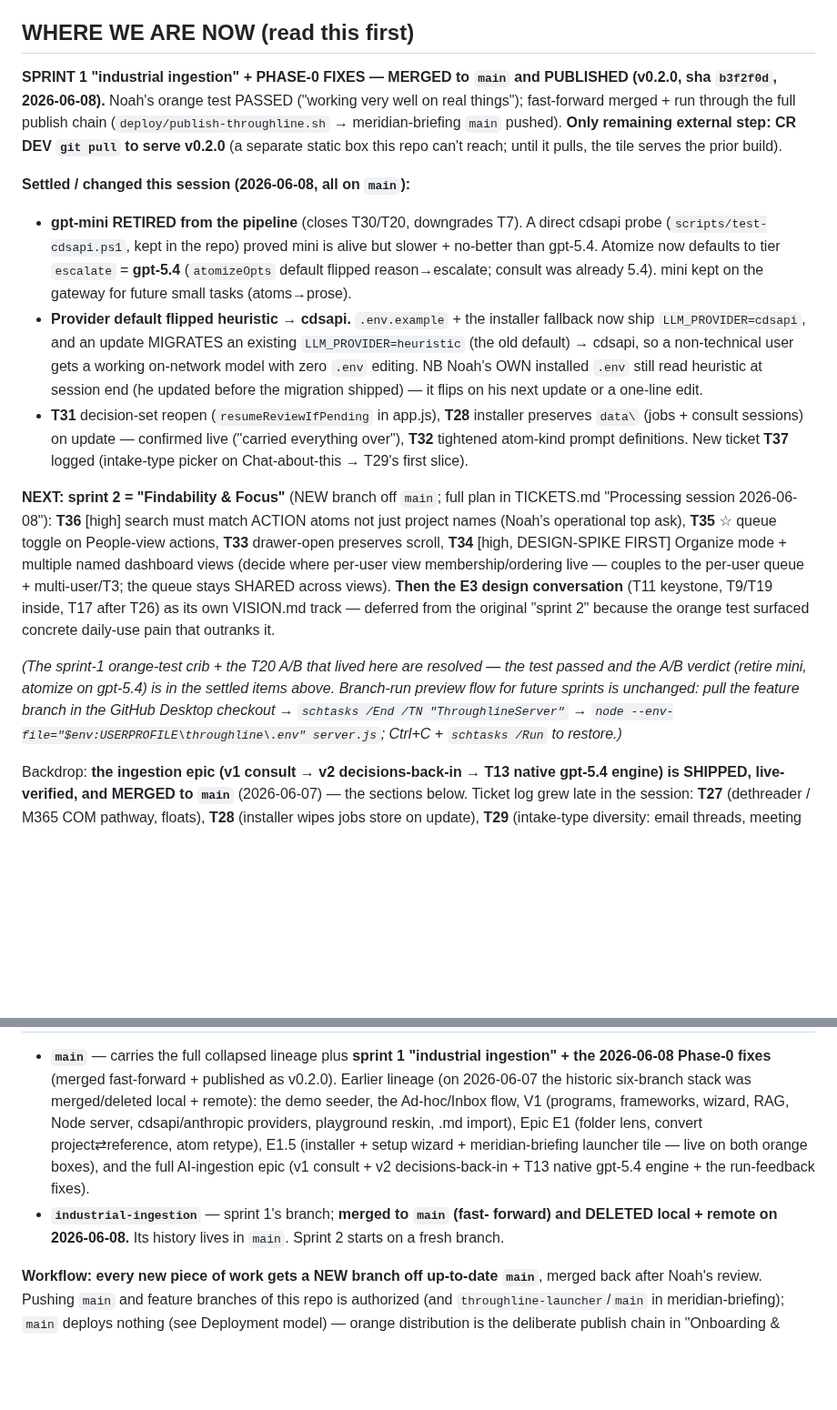
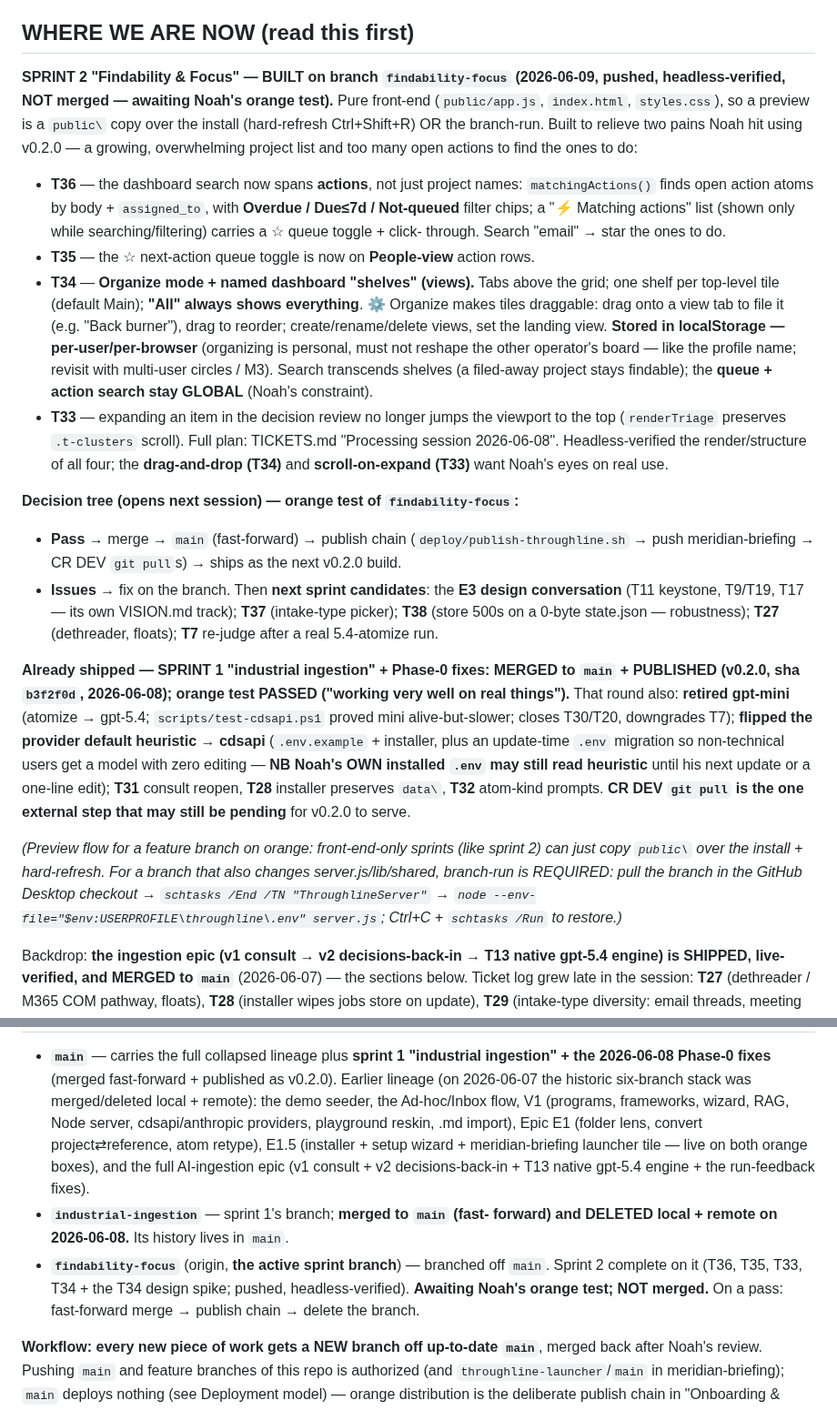
Before and after one commit to noahschmuckler/throughline, a Markdown page: CLAUDE.md, 2 parts joined by grey strips. Shown at 91% size. GitHub-like rendering; blank space fills up the shorter version.

Commit message:
Docs: session handoff — sprint 2 built on findability-focus (awaiting orange test)
Update WHERE WE ARE NOW to lead with sprint 2 (T36 action search, T35 People
queue toggle, T34 Organize mode + dashboard shelves/views, T33 review scroll) —
built + pushed + headless-verified, NOT merged. Demote sprint 1 to the shipped
recap. Refresh branch topology (findability-focus active; industrial-ingestion
deleted), preview-flow note, snapshot date. New tickets T37/T38 noted.

Co-Authored-By: Claude Opus 4.8 (1M context) <noreply@anthropic.com>

```diff
--- a/CLAUDE.md
+++ b/CLAUDE.md
@@ -10,50 +10,61 @@ Snapshot date: 2026-06-08.
 
 ## WHERE WE ARE NOW (read this first)
 
-**SPRINT 1 "industrial ingestion" + PHASE-0 FIXES — MERGED to `main` and
-PUBLISHED (v0.2.0, sha `b3f2f0d`, 2026-06-08).** Noah's orange test PASSED
-("working very well on real things"); fast-forward merged + run through the full
-publish chain (`deploy/publish-throughline.sh` → meridian-briefing `main`
-pushed). **Only remaining external step: CR DEV `git pull` to serve v0.2.0** (a
-separate static box this repo can't reach; until it pulls, the tile serves the
-prior build).
+**SPRINT 2 "Findability & Focus" — BUILT on branch `findability-focus`
+(2026-06-09, pushed, headless-verified, NOT merged — awaiting Noah's orange
+test).** Pure front-end (`public/app.js`, `index.html`, `styles.css`), so a
+preview is a `public\` copy over the install (hard-refresh Ctrl+Shift+R) OR the
+branch-run. Built to relieve two pains Noah hit using v0.2.0 — a growing,
+overwhelming project list and too many open actions to find the ones to do:
+- **T36** — the dashboard search now spans **actions**, not just project names:
+  `matchingActions()` finds open action atoms by body + `assigned_to`, with
+  **Overdue / Due≤7d / Not-queued** filter chips; a "⚡ Matching actions" list
+  (shown only while searching/filtering) carries a ☆ queue toggle + click-
+  through. Search "email" → star the ones to do.
+- **T35** — the ☆ next-action queue toggle is now on **People-view** action rows.
+- **T34** — **Organize mode + named dashboard "shelves" (views).** Tabs above the
+  grid; one shelf per top-level tile (default Main); **"All" always shows
+  everything**. ⚙ Organize makes tiles draggable: drag onto a view tab to file it
+  (e.g. "Back burner"), drag to reorder; create/rename/delete views, set the
+  landing view. **Stored in localStorage — per-user/per-browser** (organizing is
+  personal, must not reshape the other operator's board — like the profile name;
+  revisit with multi-user circles / M3). Search transcends shelves (a filed-away
+  project stays findable); the **queue + action search stay GLOBAL** (Noah's
+  constraint).
+- **T33** — expanding an item in the decision review no longer jumps the
+  viewport to the top (`renderTriage` preserves `.t-clusters` scroll).
+Full plan: TICKETS.md "Processing session 2026-06-08". Headless-verified the
+render/structure of all four; the **drag-and-drop (T34)** and **scroll-on-expand
+(T33)** want Noah's eyes on real use.
 
-**Settled / changed this session (2026-06-08, all on `main`):**
-- **gpt-mini RETIRED from the pipeline** (closes T30/T20, downgrades T7). A
-  direct cdsapi probe (`scripts/test-cdsapi.ps1`, kept in the repo) proved mini
-  is alive but slower + no-better than gpt-5.4. Atomize now defaults to tier
-  `escalate` = **gpt-5.4** (`atomizeOpts` default flipped reason→escalate;
-  consult was already 5.4). mini kept on the gateway for future small tasks
-  (atoms→prose).
-- **Provider default flipped heuristic → cdsapi.** `.env.example` + the
-  installer fallback now ship `LLM_PROVIDER=cdsapi`, and an update MIGRATES an
-  existing `LLM_PROVIDER=heuristic` (the old default) → cdsapi, so a
-  non-technical user gets a working on-network model with zero `.env` editing.
-  NB Noah's OWN installed `.env` still read heuristic at session end (he updated
-  before the migration shipped) — it flips on his next update or a one-line edit.
-- **T31** decision-set reopen (`resumeReviewIfPending` in app.js), **T28**
-  installer preserves `data\` (jobs + consult sessions) on update — confirmed
-  live ("carried everything over"), **T32** tightened atom-kind prompt
-  definitions. New ticket **T37** logged (intake-type picker on Chat-about-this
-  → T29's first slice).
+**Decision tree (opens next session) — orange test of `findability-focus`:**
+- **Pass** → merge → `main` (fast-forward) → publish chain
+  (`deploy/publish-throughline.sh` → push meridian-briefing → CR DEV `git pull`s)
+  → ships as the next v0.2.0 build.
+- **Issues** → fix on the branch.
+Then **next sprint candidates**: the **E3 design conversation** (T11 keystone,
+T9/T19, T17 — its own VISION.md track); **T37** (intake-type picker); **T38**
+(store 500s on a 0-byte state.json — robustness); **T27** (dethreader, floats);
+**T7** re-judge after a real 5.4-atomize run.
 
-**NEXT: sprint 2 = "Findability & Focus"** (NEW branch off `main`; full plan in
-TICKETS.md "Processing session 2026-06-08"): **T36** [high] search must match
-ACTION atoms not just project names (Noah's operational top ask), **T35** ☆
-queue toggle on People-view actions, **T33** drawer-open preserves scroll,
-**T34** [high, DESIGN-SPIKE FIRST] Organize mode + multiple named dashboard
-views (decide where per-user view membership/ordering live — couples to the
-per-user queue + multi-user/T3; the queue stays SHARED across views). **Then the
-E3 design conversation** (T11 keystone, T9/T19 inside, T17 after T26) as its own
-VISION.md track — deferred from the original "sprint 2" because the orange test
-surfaced concrete daily-use pain that outranks it.
+**Already shipped — SPRINT 1 "industrial ingestion" + Phase-0 fixes: MERGED to
+`main` + PUBLISHED (v0.2.0, sha `b3f2f0d`, 2026-06-08); orange test PASSED
+("working very well on real things").** That round also: **retired gpt-mini**
+(atomize → gpt-5.4; `scripts/test-cdsapi.ps1` proved mini alive-but-slower;
+closes T30/T20, downgrades T7); **flipped the provider default heuristic →
+cdsapi** (`.env.example` + installer, plus an update-time `.env` migration so
+non-technical users get a model with zero editing — **NB Noah's OWN installed
+`.env` may still read heuristic** until his next update or a one-line edit);
+**T31** consult reopen, **T28** installer preserves `data\`, **T32** atom-kind
+prompts. **CR DEV `git pull` is the one external step that may still be pending**
+for v0.2.0 to serve.
 
-_(The sprint-1 orange-test crib + the T20 A/B that lived here are resolved — the
-test passed and the A/B verdict (retire mini, atomize on gpt-5.4) is in the
-settled items above. Branch-run preview flow for future sprints is unchanged:
-pull the feature branch in the GitHub Desktop checkout → `schtasks /End /TN
-"ThroughlineServer"` → `node --env-file="$env:USERPROFILE\throughline\.env"
-server.js`; Ctrl+C + `schtasks /Run` to restore.)_
+_(Preview flow for a feature branch on orange: front-end-only sprints (like
+sprint 2) can just copy `public\` over the install + hard-refresh. For a branch
+that also changes server.js/lib/shared, branch-run is REQUIRED: pull the branch
+in the GitHub Desktop checkout → `schtasks /End /TN "ThroughlineServer"` →
+`node --env-file="$env:USERPROFILE\throughline\.env" server.js`; Ctrl+C +
+`schtasks /Run` to restore.)_
 
 Backdrop: **the ingestion epic (v1 consult → v2 decisions-back-in → T13
 native gpt-5.4 engine) is SHIPPED, live-verified, and MERGED to `main`**
@@ -285,8 +296,11 @@ deferred V1+ backlog lives in `BUILDPATH.md` §H.)
   AI-ingestion epic (v1 consult + v2 decisions-back-in + T13 native gpt-5.4
   engine + the run-feedback fixes).
 - **`industrial-ingestion`** — sprint 1's branch; **merged to `main` (fast-
-  forward) and DELETED local + remote on 2026-06-08.** Its history lives in
-  `main`. Sprint 2 starts on a fresh branch.
+  forward) and DELETED local + remote on 2026-06-08.** Its history lives in `main`.
+- **`findability-focus`** (origin, **the active sprint branch**) — branched off
+  `main`. Sprint 2 complete on it (T36, T35, T33, T34 + the T34 design spike;
+  pushed, headless-verified). **Awaiting Noah's orange test; NOT merged.** On a
+  pass: fast-forward merge → publish chain → delete the branch.
 
 **Workflow: every new piece of work gets a NEW branch off up-to-date
 `main`**, merged back after Noah's review. Pushing `main` and feature
```
Also changed, not shown: other parts of CLAUDE.md (+2 -2 lines).
